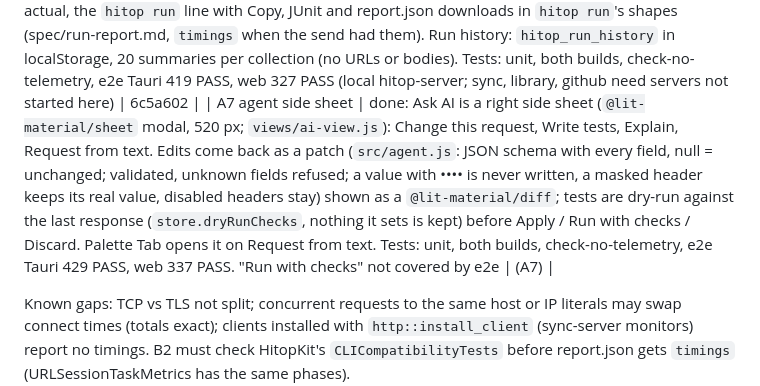
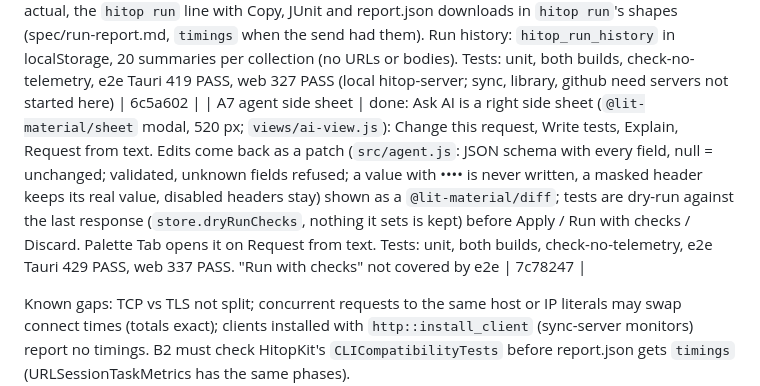
Before and after one commit to bohdaq/hitop, a Markdown page: HITOP_NEXT_UI.md, the part around the change. Drawn GitHub-style.

Commit message:
docs: HITOP Next progress, A7 commit

```diff
--- a/HITOP_NEXT_UI.md
+++ b/HITOP_NEXT_UI.md
@@ -193,7 +193,7 @@ Two tracks run at once.
 
 | A5 command palette | done: `@lit-material/command-palette` on Mod+K (and the title bar's search field): open tabs, every saved request, environments ("Use …"), recent runs from History, and one action registry (`src/commands.js`, shortcut keys from `shortcuts.js` `ACTION_KEYS`); prefixes `>` actions, `@` environments, `#` runs; Tab hands the query to Ask AI as a "Request from text" prompt. Mod+L goes to the URL field (was Mod+K; `/` still works); Mod+P quick open unchanged. Tests: unit, both builds, check-no-telemetry, e2e Tauri 413 PASS, web 321 PASS (local hitop-server) | 60b962e |
 | A6 run report | done: `<hitop-run-report>` on the collection page (`views/run-report-view.js`, pure `src/run-report.js`): tiles (requests, checks, p95 with the change against the previous run, wall time), timeline on one time axis with All / Failed / Slow (≥ p95 and ≥ 200 ms), first failure with expected vs actual, the `hitop run` line with Copy, JUnit and report.json downloads in `hitop run`'s shapes (spec/run-report.md, `timings` when the send had them). Run history: `hitop_run_history` in localStorage, 20 summaries per collection (no URLs or bodies). Tests: unit, both builds, check-no-telemetry, e2e Tauri 419 PASS, web 327 PASS (local hitop-server; sync, library, github need servers not started here) | 6c5a602 |
-| A7 agent side sheet | done: Ask AI is a right side sheet (`@lit-material/sheet` modal, 520 px; `views/ai-view.js`): Change this request, Write tests, Explain, Request from text. Edits come back as a patch (`src/agent.js`: JSON schema with every field, null = unchanged; validated, unknown fields refused; a value with •••• is never written, a masked header keeps its real value, disabled headers stay) shown as a `@lit-material/diff`; tests are dry-run against the last response (`store.dryRunChecks`, nothing it sets is kept) before Apply / Run with checks / Discard. Palette Tab opens it on Request from text. Tests: unit, both builds, check-no-telemetry, e2e Tauri 429 PASS, web 337 PASS. "Run with checks" not covered by e2e | (A7) |
+| A7 agent side sheet | done: Ask AI is a right side sheet (`@lit-material/sheet` modal, 520 px; `views/ai-view.js`): Change this request, Write tests, Explain, Request from text. Edits come back as a patch (`src/agent.js`: JSON schema with every field, null = unchanged; validated, unknown fields refused; a value with •••• is never written, a masked header keeps its real value, disabled headers stay) shown as a `@lit-material/diff`; tests are dry-run against the last response (`store.dryRunChecks`, nothing it sets is kept) before Apply / Run with checks / Discard. Palette Tab opens it on Request from text. Tests: unit, both builds, check-no-telemetry, e2e Tauri 429 PASS, web 337 PASS. "Run with checks" not covered by e2e | 7c78247 |
 
 Known gaps: TCP vs TLS not split; concurrent requests to the same host or IP literals may swap
 connect times (totals exact); clients installed with `http::install_client` (sync-server monitors)
```
